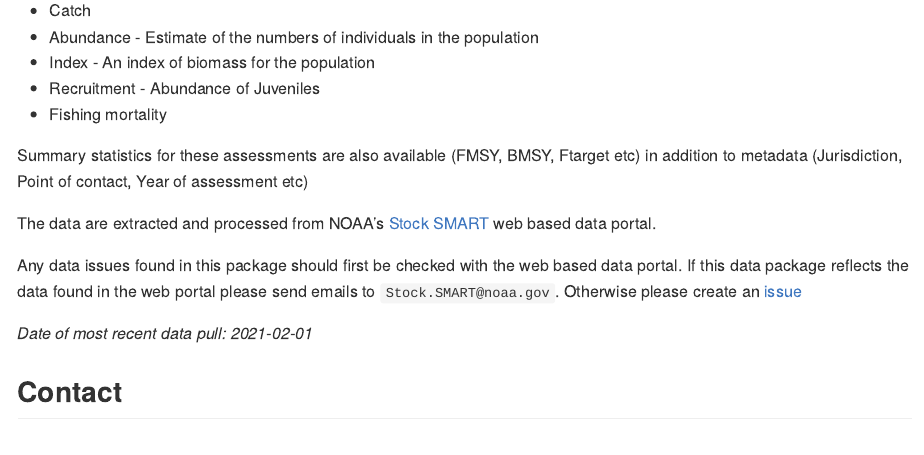
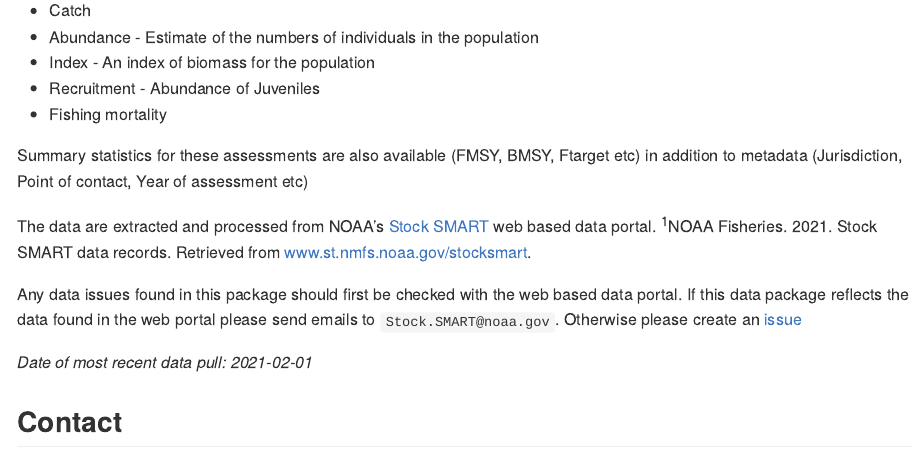
Before and after one commit to NOAA-EDAB/stocksmart, an R Markdown document (README.Rmd): the page in a window 1100 px wide, from 180 px down. The pictures show the output file README.md that the author committed with the source, drawn offline in the style of GitHub; badge pictures from the web are left out.

Commit message:
add stock SMART citation reference

```diff
--- a/README.Rmd
+++ b/README.Rmd
@@ -32,6 +32,7 @@ Stock assessments reports are typically lengthy documents containing a great dea
 Summary statistics for these assessments are also available (FMSY, BMSY, Ftarget etc) in addition to metadata (Jurisdiction, Point of contact, Year of assessment etc)
 
 The data are extracted and processed from NOAA's [Stock SMART](https://www.st.nmfs.noaa.gov/stocksmart?app=homepage) web based data portal.
+<sup>1</sup>NOAA Fisheries. 2021. Stock SMART data records. Retrieved from www.st.nmfs.noaa.gov/stocksmart.
 
 Any data issues found in this package should first be checked with the web based data portal. If this data package reflects the data found in the web portal please send emails to `Stock.SMART@noaa.gov`. Otherwise please create an [issue](https://github.com/NOAA-EDAB/assessmentdata/issues)
 
```
Also changed, not shown: README.md.
